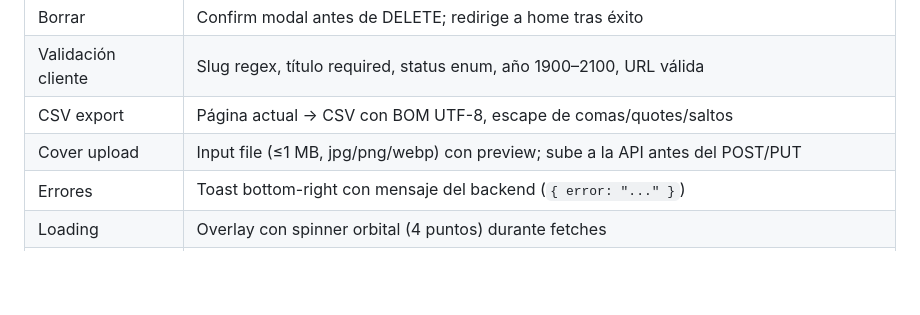
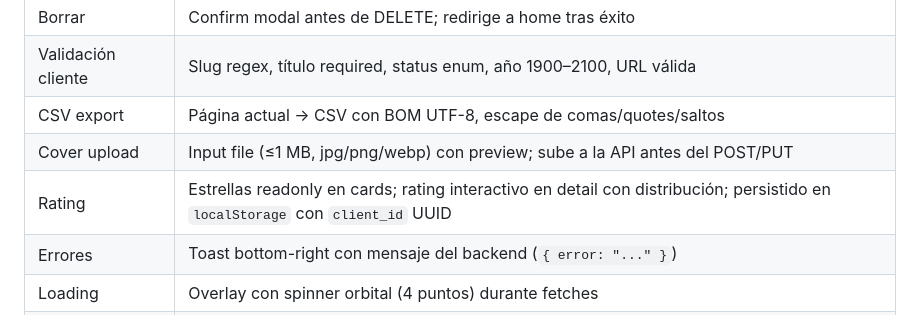
Before and after one commit to SrCharlied/SeeleScans-Client, a Markdown page: README.md, the part around the change. Drawn GitHub-style; blank space fills up the shorter version.

Commit message:
Update al readme

```diff
--- a/README.md
+++ b/README.md
@@ -92,6 +92,7 @@ Las vistas se acoplan vía atributos `data-action` en el DOM. `app.js` escucha e
 | Validación cliente | Slug regex, título required, status enum, año 1900–2100, URL válida |
 | CSV export | Página actual → CSV con BOM UTF-8, escape de comas/quotes/saltos |
 | Cover upload | Input file (≤1 MB, jpg/png/webp) con preview; sube a la API antes del POST/PUT |
+| Rating | Estrellas readonly en cards; rating interactivo en detail con distribución; persistido en `localStorage` con `client_id` UUID |
 | Errores | Toast bottom-right con mensaje del backend (`{ error: "..." }`) |
 | Loading | Overlay con spinner orbital (4 puntos) durante fetches |
 | Confirm modal | Modal centrado, Esc cierra, Enter confirma |
```
